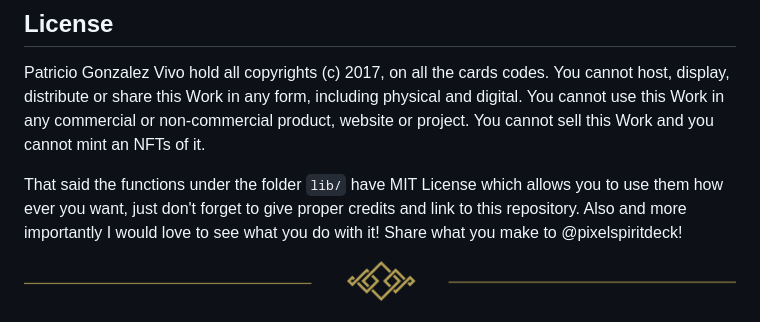
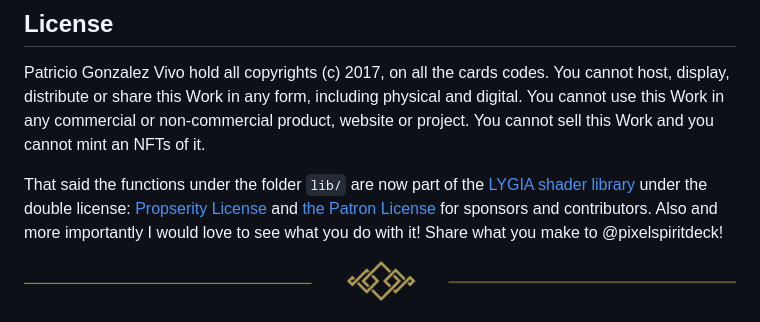
Before and after one commit to patriciogonzalezvivo/PixelSpiritDeck, a Markdown page: README.md, the part around the change. Drawn GitHub-style.

```diff
--- a/README.md
+++ b/README.md
@@ -55,7 +55,7 @@ You can also compile them and watch the one by one for 5 seconds like this:
 
 Patricio Gonzalez Vivo hold all copyrights (c) 2017, on all the cards codes. You cannot host, display, distribute or share this Work in any form, including physical and digital. You cannot use this Work in any commercial or non-commercial product, website or project. You cannot sell this Work and you cannot mint an NFTs of it.
 
-That said the functions under the folder `lib/` have MIT License which allows you to use them how ever you want, just don't forget to give proper credits and link to this repository. Also and more importantly I would love to see what you do with it! Share what you make to @pixelspiritdeck!
+That said the functions under the folder `lib/` are now part of the [LYGIA shader library](https://lygia.xyz) under the double license: [Propserity License](https://github.com/patriciogonzalezvivo/lygia/blob/main/LICENSE.md) and [the Patron License](https://lygia.xyz/license) for sponsors and contributors. Also and more importantly I would love to see what you do with it! Share what you make to @pixelspiritdeck!
 
 ![loop](imgs/loop.png)
 
```
